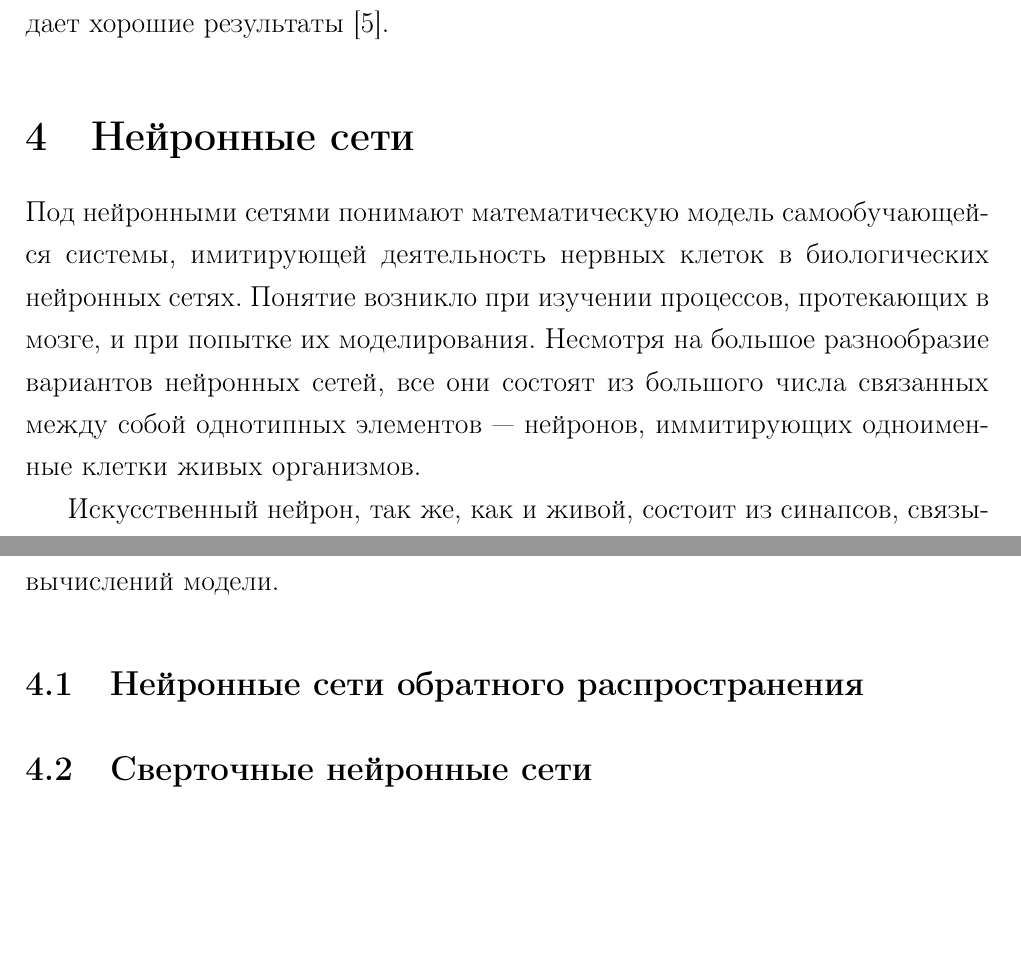
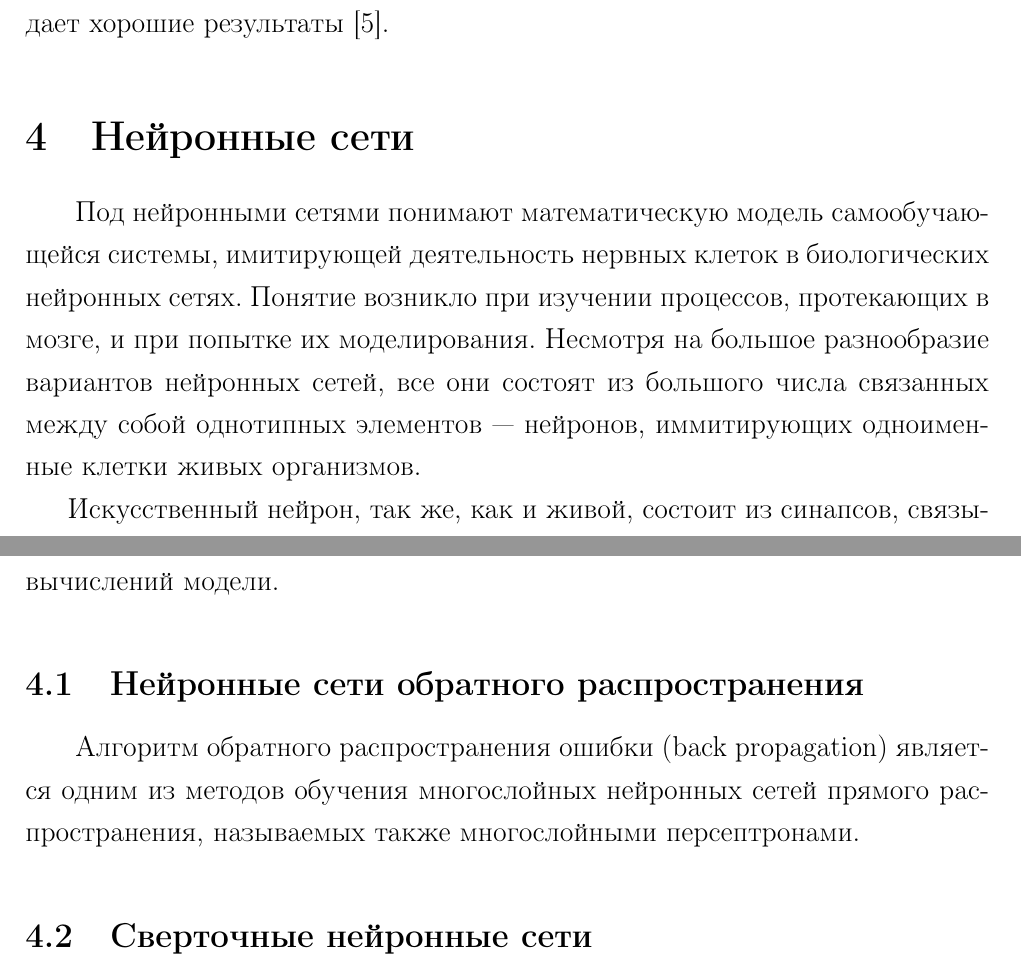
Before and after one commit to DoctorKoratel/Machine-learning-recognition-of-vehicles, a LaTeX document (Books/basic theory/untiled.tex): two parts of pages 6 and 7 of 9, joined at a grey line, cut so that both start at the same text, the shorter picture padded with empty space. Compiled offline with pdfLaTeX.

Commit message:
немного о нейронках

```diff
--- a/Books/basic theory/untiled.tex
+++ b/Books/basic theory/untiled.tex
@@ -103,7 +103,7 @@
 Использование случайного леса для задачи классификации изображений вместе с алгоритмами выделения регионов интереса (ROI --- Region Of Interest) дает хорошие результаты~\cite{bosch2007image}.
 
 \section{Нейронные сети}
-Под нейронными сетями понимают математическую модель самообучающейся системы, имитирующей деятельность нервных клеток в биологических нейронных сетях. Понятие возникло при изучении процессов, протекающих в мозге, и при попытке их моделирования. Несмотря на большое разнообразие вариантов нейронных сетей, все они состоят из большого числа связанных между собой однотипных элементов --- нейронов, иммитирующих одноименные клетки живых организмов.
+\hspace{\parindent} Под нейронными сетями понимают математическую модель самообучающейся системы, имитирующей деятельность нервных клеток в биологических нейронных сетях. Понятие возникло при изучении процессов, протекающих в мозге, и при попытке их моделирования. Несмотря на большое разнообразие вариантов нейронных сетей, все они состоят из большого числа связанных между собой однотипных элементов --- нейронов, иммитирующих одноименные клетки живых организмов.
 
 Искусственный нейрон, так же, как и живой, состоит из синапсов, связывающих его входы с ядром, которое осуществляет обработку входных сигналов. Связь с нейронами следующего слоя происходит через аксон. Каждый синапс имеет вес, определяющий насколько соответствующий вход нейрона влияет на его состояние, вычисляемое по формуле~\ref{eq:neuron-state},
 \begin{equation}
@@ -122,5 +122,6 @@ S = \sum_{i=1}^{n}x_iw_i
 Нейронные сети активно используются в задачах распознавания образов и предсказывания. Их часто применяют в области машинного обучения, называющейся глубокое обучение (deep learning), занимающейся моделированием высокоуровневых абстракций данных, используя системы со сложной архитектурой из множества нелинейных трансформаций. Под глубиной понимается максимальная длина между входным и выходным узлами графа вычислений модели.
 
 \subsection{Нейронные сети обратного распространения}
+\hspace{\parindent} Алгоритм обратного распространения ошибки (back propagation) является одним из методов обучения многослойных нейронных сетей прямого распространения, называемых также многослойными персептронами.
 
 \subsection{Сверточные нейронные сети}
```
Also changed, not shown: Books/basic theory/untiled.pdf, Books/basic theory/untiled.tex (3 more changed lines).
